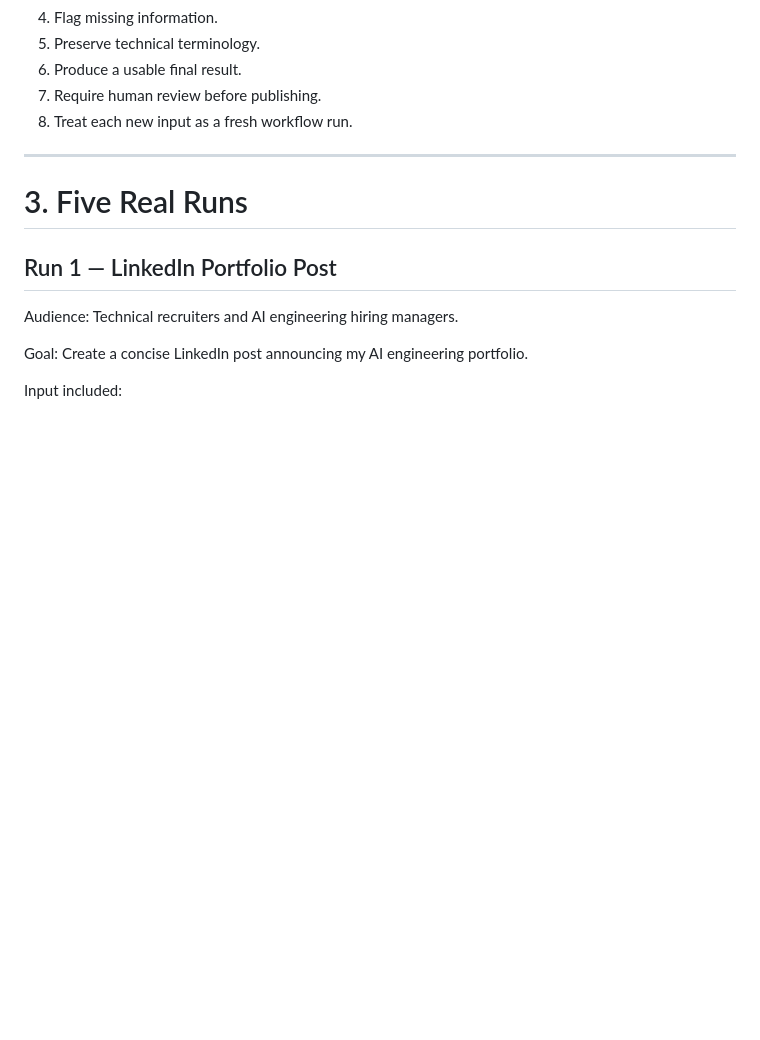
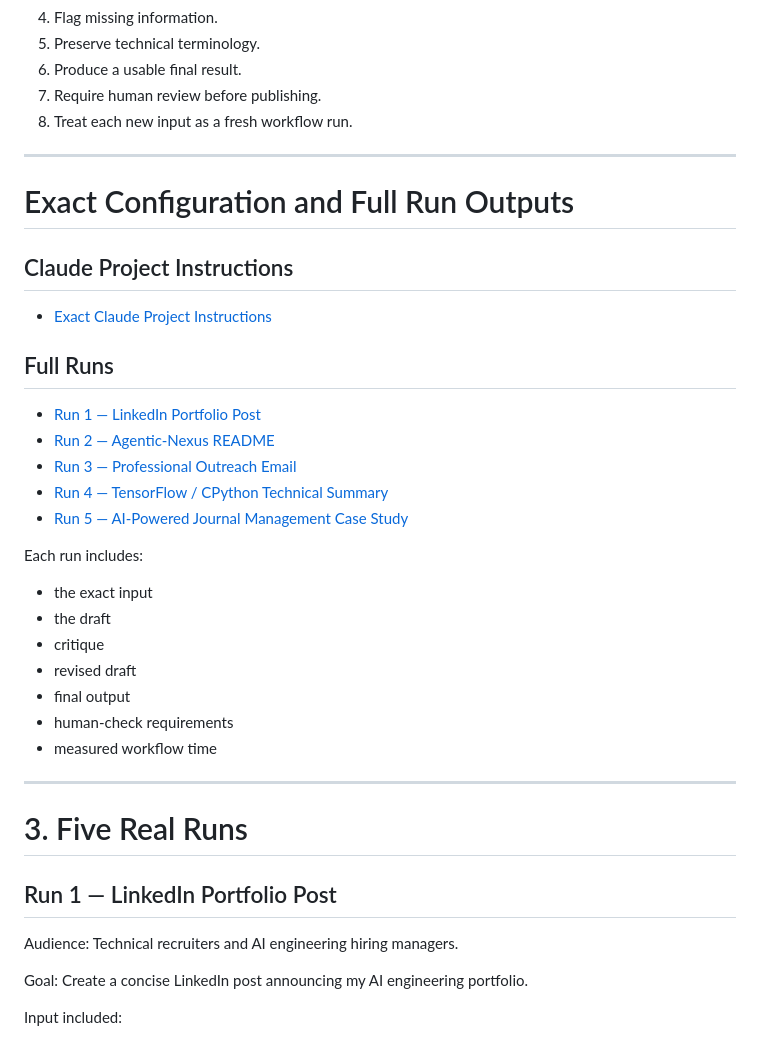
Before and after one commit to MinaIbrahim10/ai-fluency-portfolio-work, a Markdown page: week-04-automation-workflow-v2/README.md, the part around the change. Rendered like a GitHub page; blank space fills up the shorter version.

Commit message:
Link exact workflow configuration and five full runs

```diff
--- a/week-04-automation-workflow-v2/README.md
+++ b/week-04-automation-workflow-v2/README.md
@@ -117,6 +117,31 @@ Core rules:
 6. Produce a usable final result.
 7. Require human review before publishing.
 8. Treat each new input as a fresh workflow run.
+
+---
+
+# Exact Configuration and Full Run Outputs
+
+## Claude Project Instructions
+
+- [Exact Claude Project Instructions](claude-project-instructions.md)
+
+## Full Runs
+
+- [Run 1 — LinkedIn Portfolio Post](runs/run-01-linkedin-portfolio-post.md)
+- [Run 2 — Agentic-Nexus README](runs/run-02-agentic-nexus-readme.md)
+- [Run 3 — Professional Outreach Email](runs/run-03-professional-outreach-email.md)
+- [Run 4 — TensorFlow / CPython Technical Summary](runs/run-04-tensorflow-cpython-summary.md)
+- [Run 5 — AI-Powered Journal Management Case Study](runs/run-05-journal-management-case-study.md)
+
+Each run includes:
+- the exact input
+- the draft
+- critique
+- revised draft
+- final output
+- human-check requirements
+- measured workflow time
 
 ---
 
```
